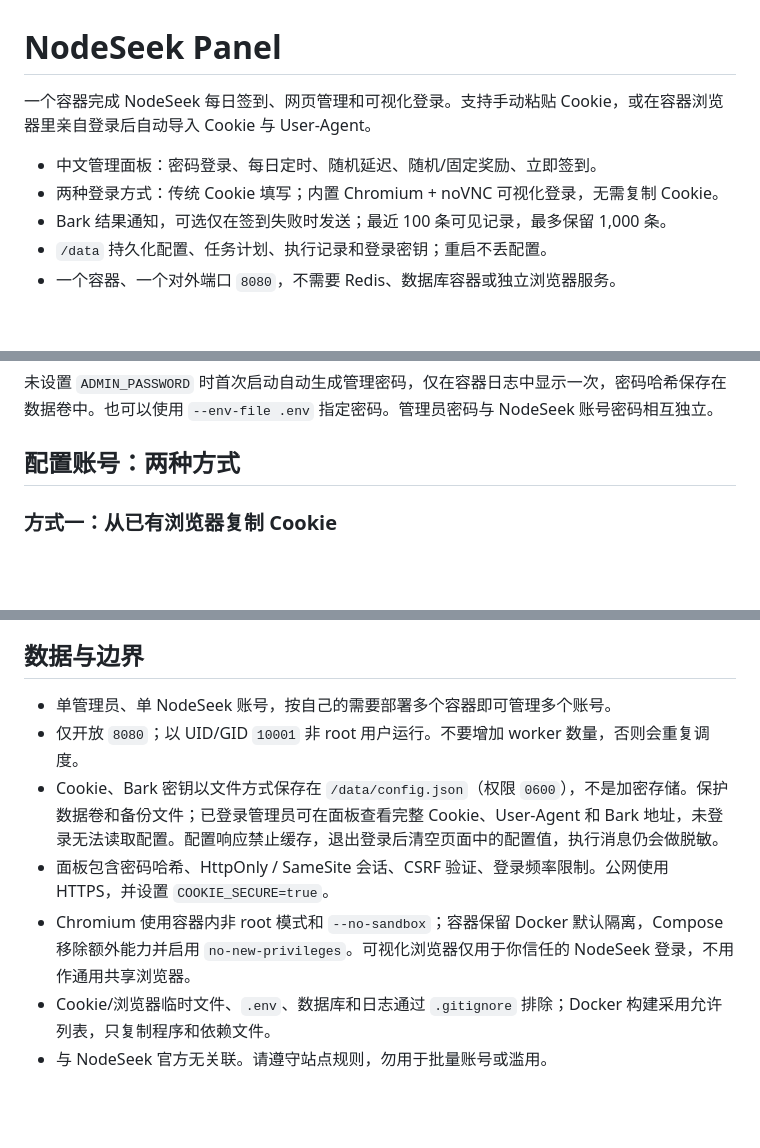
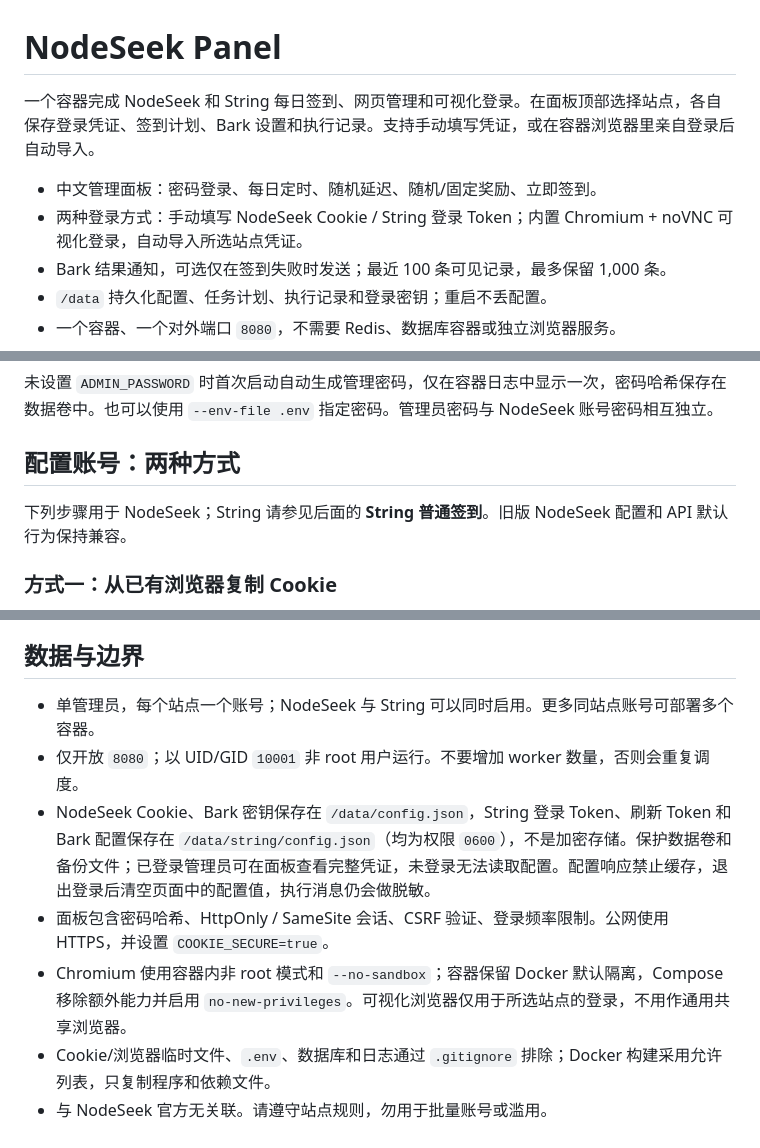
Before and after one commit to dongbo501/nodeseek-panel, a Markdown page: README.md, 3 parts joined by grey strips. Rendered like a GitHub page; blank space fills up the shorter version.

```diff
--- a/README.md
+++ b/README.md
@@ -1,9 +1,9 @@
 # NodeSeek Panel
 
-一个容器完成 NodeSeek 每日签到、网页管理和可视化登录。支持手动粘贴 Cookie，或在容器浏览器里亲自登录后自动导入 Cookie 与 User-Agent。
+一个容器完成 NodeSeek 和 String 每日签到、网页管理和可视化登录。在面板顶部选择站点，各自保存登录凭证、签到计划、Bark 设置和执行记录。支持手动填写凭证，或在容器浏览器里亲自登录后自动导入。
 
 - 中文管理面板：密码登录、每日定时、随机延迟、随机/固定奖励、立即签到。
-- 两种登录方式：传统 Cookie 填写；内置 Chromium + noVNC 可视化登录，无需复制 Cookie。
+- 两种登录方式：手动填写 NodeSeek Cookie / String 登录 Token；内置 Chromium + noVNC 可视化登录，自动导入所选站点凭证。
 - Bark 结果通知，可选仅在签到失败时发送；最近 100 条可见记录，最多保留 1,000 条。
 - `/data` 持久化配置、任务计划、执行记录和登录密钥；重启不丢配置。
 - 一个容器、一个对外端口 `8080`，不需要 Redis、数据库容器或独立浏览器服务。
@@ -70,6 +70,8 @@ docker logs nodeseek-panel
 
 ## 配置账号：两种方式
 
+下列步骤用于 NodeSeek；String 请参见后面的 **String 普通签到**。旧版 NodeSeek 配置和 API 默认行为保持兼容。
+
 ### 方式一：从已有浏览器复制 Cookie
 
 1. 在自己的浏览器中登录 [NodeSeek](https://www.nodeseek.com)。
@@ -169,10 +187,10 @@ python -m unittest discover -s tests -v
 
 ## 数据与边界
 
-- 单管理员、单 NodeSeek 账号，按自己的需要部署多个容器即可管理多个账号。
+- 单管理员，每个站点一个账号；NodeSeek 与 String 可以同时启用。更多同站点账号可部署多个容器。
 - 仅开放 `8080`；以 UID/GID `10001` 非 root 用户运行。不要增加 worker 数量，否则会重复调度。
-- Cookie、Bark 密钥以文件方式保存在 `/data/config.json`（权限 `0600`），不是加密存储。保护数据卷和备份文件；已登录管理员可在面板查看完整 Cookie、User-Agent 和 Bark 地址，未登录无法读取配置。配置响应禁止缓存，退出登录后清空页面中的配置值，执行消息仍会做脱敏。
+- NodeSeek Cookie、Bark 密钥保存在 `/data/config.json`，String 登录 Token、刷新 Token 和 Bark 配置保存在 `/data/string/config.json`（均为权限 `0600`），不是加密存储。保护数据卷和备份文件；已登录管理员可在面板查看完整凭证，未登录无法读取配置。配置响应禁止缓存，退出登录后清空页面中的配置值，执行消息仍会做脱敏。
 - 面板包含密码哈希、HttpOnly / SameSite 会话、CSRF 验证、登录频率限制。公网使用 HTTPS，并设置 `COOKIE_SECURE=true`。
-- Chromium 使用容器内非 root 模式和 `--no-sandbox`；容器保留 Docker 默认隔离，Compose 移除额外能力并启用 `no-new-privileges`。可视化浏览器仅用于你信任的 NodeSeek 登录，不用作通用共享浏览器。
+- Chromium 使用容器内非 root 模式和 `--no-sandbox`；容器保留 Docker 默认隔离，Compose 移除额外能力并启用 `no-new-privileges`。可视化浏览器仅用于所选站点的登录，不用作通用共享浏览器。
 - Cookie/浏览器临时文件、`.env`、数据库和日志通过 `.gitignore` 排除；Docker 构建采用允许列表，只复制程序和依赖文件。
 - 与 NodeSeek 官方无关联。请遵守站点规则，勿用于批量账号或滥用。
```
Also changed, not shown: other parts of README.md (+16 -0 lines), docs/STRING.md (added, +35 -0 lines), docs/string-panel-preview.jpg (added), 14 other files.
